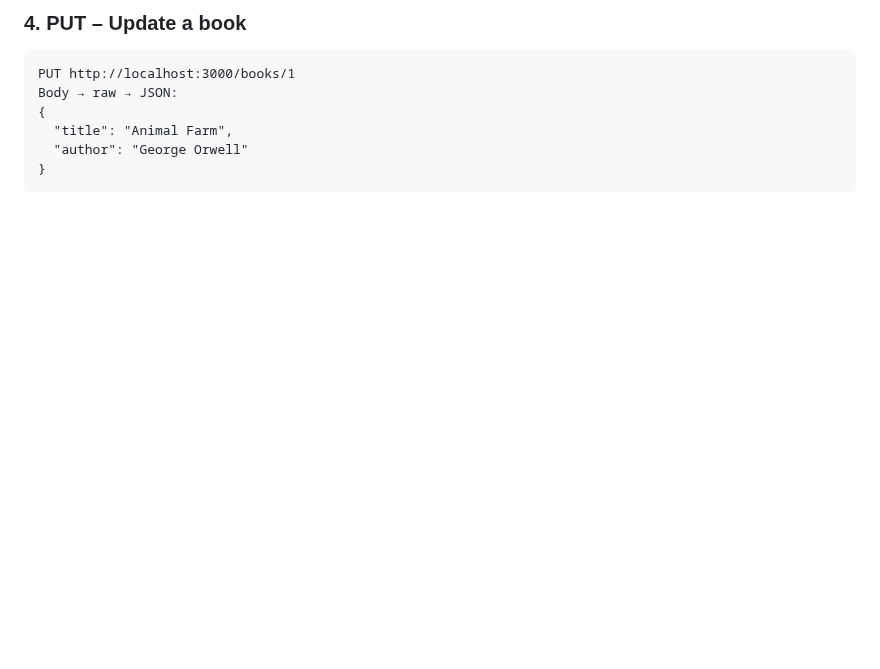
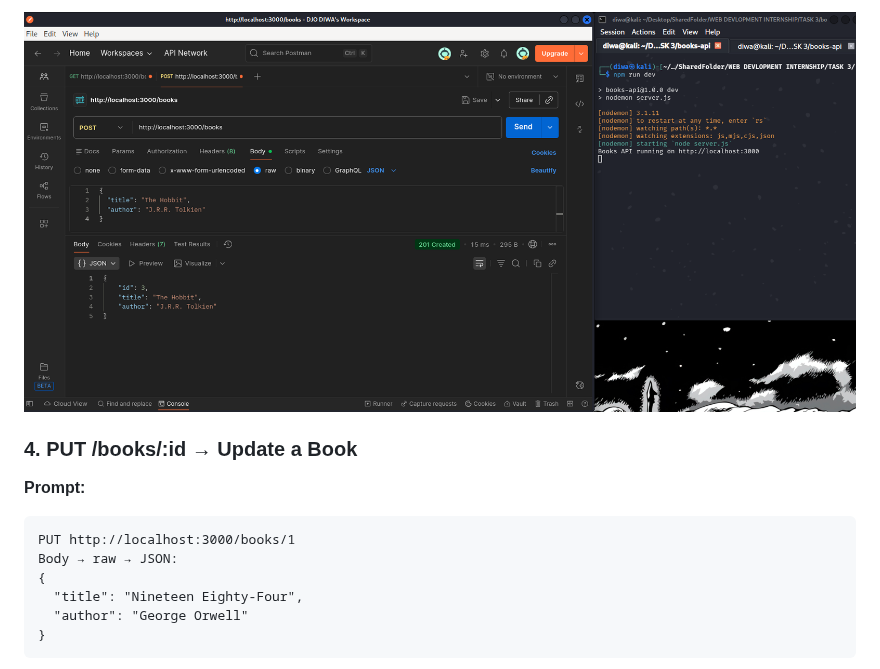
Before and after one commit to djodiwa/WEB-DEVELOPMENT-INTERNSHIP, a Markdown page: TASK 3/README.md, the part around one of its changes. Drawn GitHub-style; blank space fills up the shorter version.

````diff
--- a/TASK 3/README.md
+++ b/TASK 3/README.md
@@ -86,11 +77,14 @@ Body → raw → JSON:
 ```
 
-### 4. PUT – Update a book
+![POST - Add a new book](assets/POST-Add-a-new-book.png)
+
+### 4. PUT /books/:id → Update a Book
+**Prompt:**
 ```
 PUT http://localhost:3000/books/1
 Body → raw → JSON:
 {
-  "title": "Animal Farm",
+  "title": "Nineteen Eighty-Four",
   "author": "George Orwell"
 }
 ```
````
Also changed, not shown: other parts of TASK 3/README.md (+44 -44 lines).
